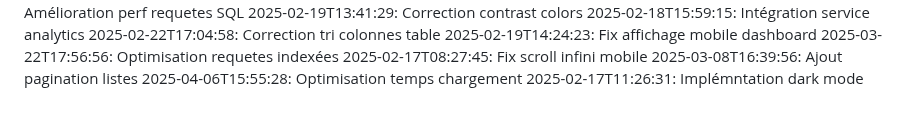
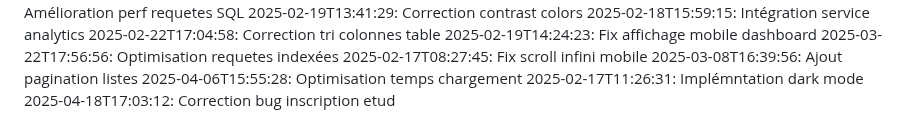
Before and after one commit to abdessattar23/blablame2, a Markdown page: commit_history.md, the part around the change. Drawn GitHub-style.

Commit message:
Correction bug inscription etud

```diff
--- a/commit_history.md
+++ b/commit_history.md
@@ -77,3 +77,4 @@
 2025-03-08T16:39:56: Ajout pagination listes
 2025-04-06T15:55:28: Optimisation temps chargement
 2025-02-17T11:26:31: Implémntation dark mode
+2025-04-18T17:03:12: Correction bug inscription etud
```
